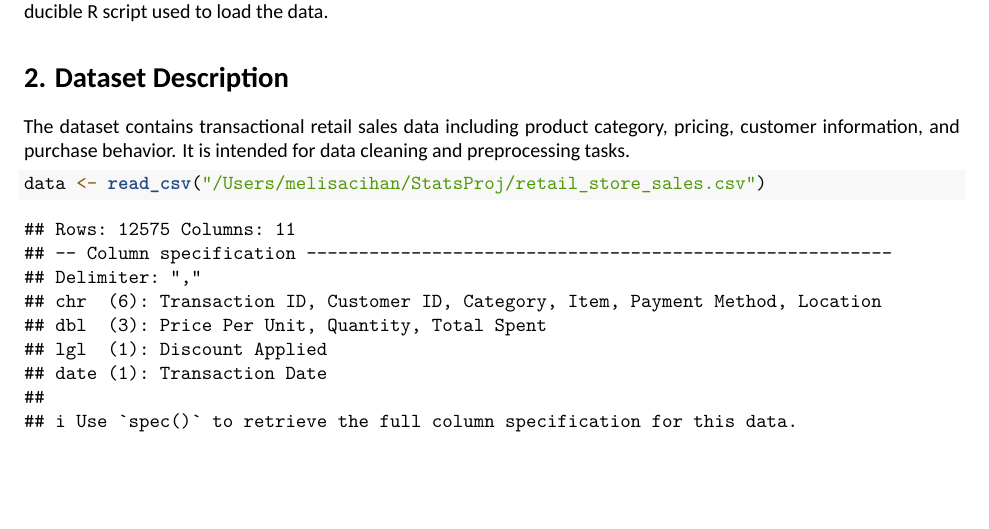
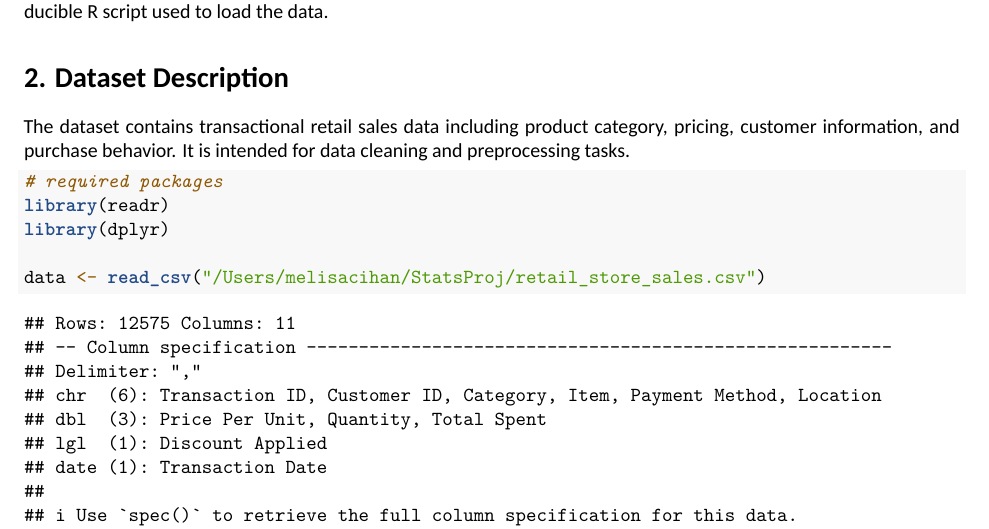
Before and after one commit to melisa-cihan/StatsProj, an R Markdown document (Dataset_Summary.Rmd): part of page 1 of 3, cut so that both start at the same text, the shorter picture padded with empty space. Rendered offline with R 4.5, knitr and Pandoc, then LaTeX, with nearby package versions; a font, style sheet, LaTeX package, included part or bibliography that could not be used is replaced or left out.

Commit message:
add required packages section

````diff
--- a/Dataset_Summary.Rmd
+++ b/Dataset_Summary.Rmd
@@ -30,6 +32,9 @@ The dataset contains transactional retail sales data including product category,
 It is intended for data cleaning and preprocessing tasks.
 
 ```{r load-data}
+# required packages
+library(readr)
+library(dplyr)
 
 data <- read_csv("/Users/melisacihan/StatsProj/retail_store_sales.csv")
 
````
Also changed, not shown: Dataset_Summary.Rmd (2 more changed lines).
